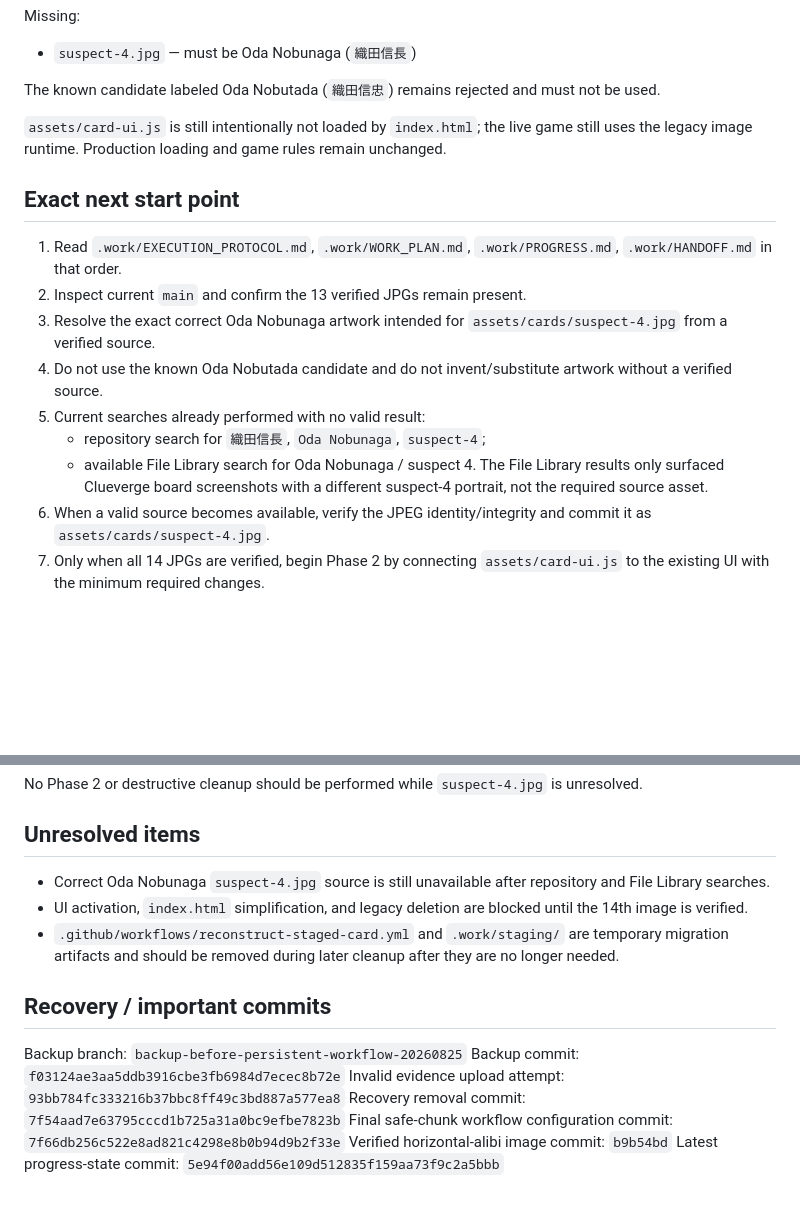
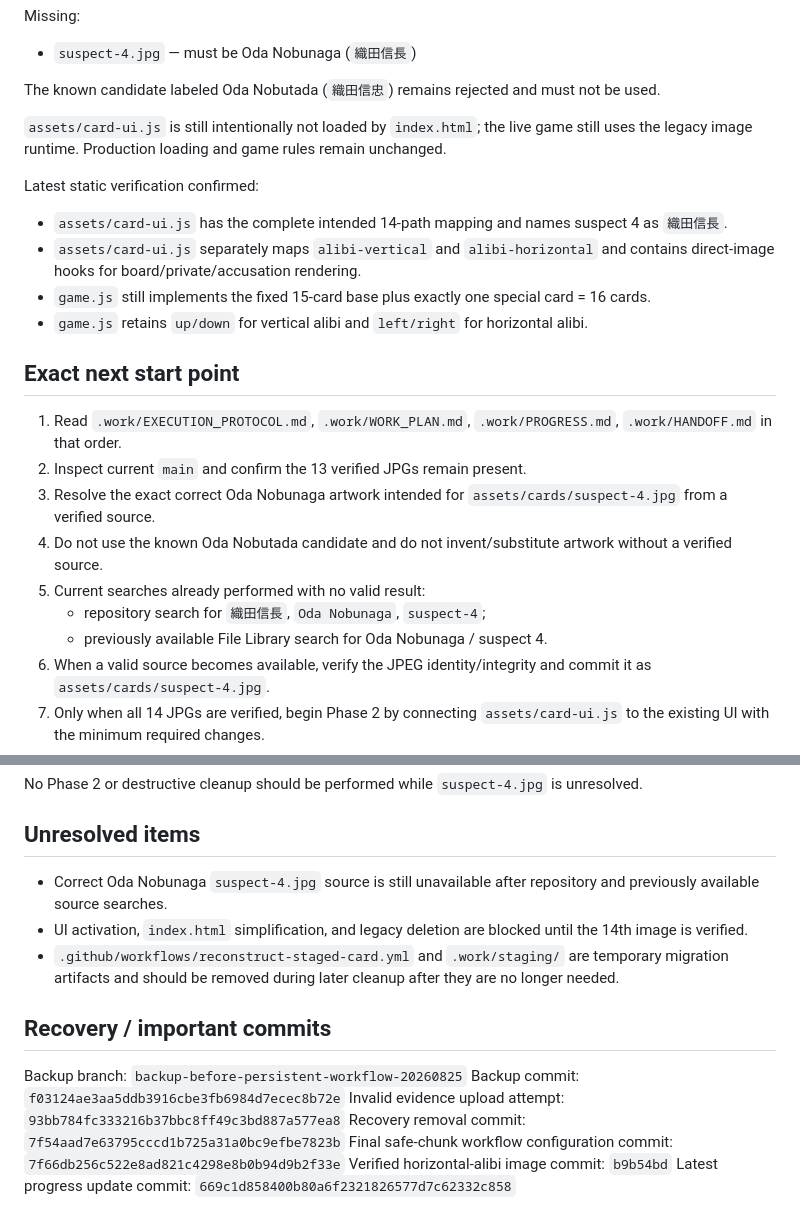
Before and after one commit to h169432-cell/my-first-game, a Markdown page: .work/HANDOFF.md, 2 parts joined by grey strips. GitHub-like rendering; blank space fills up the shorter version.

Commit message:
Update handoff after static validation

```diff
--- a/.work/HANDOFF.md
+++ b/.work/HANDOFF.md
@@ -28,6 +28,12 @@ The known candidate labeled Oda Nobutada (`織田信忠`) remains rejected and m
 
 `assets/card-ui.js` is still intentionally not loaded by `index.html`; the live game still uses the legacy image runtime. Production loading and game rules remain unchanged.
 
+Latest static verification confirmed:
+- `assets/card-ui.js` has the complete intended 14-path mapping and names suspect 4 as `織田信長`.
+- `assets/card-ui.js` separately maps `alibi-vertical` and `alibi-horizontal` and contains direct-image hooks for board/private/accusation rendering.
+- `game.js` still implements the fixed 15-card base plus exactly one special card = 16 cards.
+- `game.js` retains `up/down` for vertical alibi and `left/right` for horizontal alibi.
+
 ## Exact next start point
 
 1. Read `.work/EXECUTION_PROTOCOL.md`, `.work/WORK_PLAN.md`, `.work/PROGRESS.md`, `.work/HANDOFF.md` in that order.
@@ -36,8 +42,7 @@ The known candidate labeled Oda Nobutada (`織田信忠`) remains rejected and m
 4. Do not use the known Oda Nobutada candidate and do not invent/substitute artwork without a verified source.
 5. Current searches already performed with no valid result:
    - repository search for `織田信長`, `Oda Nobunaga`, `suspect-4`;
-   - available File Library search for Oda Nobunaga / suspect 4.
-   The File Library results only surfaced Clueverge board screenshots with a different suspect-4 portrait, not the required source asset.
+   - previously available File Library search for Oda Nobunaga / suspect 4.
 6. When a valid source becomes available, verify the JPEG identity/integrity and commit it as `assets/cards/suspect-4.jpg`.
 7. Only when all 14 JPGs are verified, begin Phase 2 by connecting `assets/card-ui.js` to the existing UI with the minimum required changes.
 8. Validate direct-image rendering in board, private-card modal, and accusation selection before removing any legacy files.
@@ -70,7 +75,7 @@ No Phase 2 or destructive cleanup should be performed while `suspect-4.jpg` is u
 
 ## Unresolved items
 
-- Correct Oda Nobunaga `suspect-4.jpg` source is still unavailable after repository and File Library searches.
+- Correct Oda Nobunaga `suspect-4.jpg` source is still unavailable after repository and previously available source searches.
 - UI activation, `index.html` simplification, and legacy deletion are blocked until the 14th image is verified.
 - `.github/workflows/reconstruct-staged-card.yml` and `.work/staging/` are temporary migration artifacts and should be removed during later cleanup after they are no longer needed.
 
@@ -82,4 +87,4 @@ Invalid evidence upload attempt: `93bb784fc333216b37bbc8ff49c3bd887a577ea8`
 Recovery removal commit: `7f54aad7e63795cccd1b725a31a0bc9efbe7823b`
 Final safe-chunk workflow configuration commit: `7f66db256c522e8ad821c4298e8b0b94d9b2f33e`
 Verified horizontal-alibi image commit: `b9b54bd`
-Latest progress-state commit: `5e94f00add56e109d512835f159aa73f9c2a5bbb`
+Latest progress update commit: `669c1d858400b80a6f2321826577d7c62332c858`
```
Also changed, not shown: other parts of .work/HANDOFF.md (+1 -1 lines).
